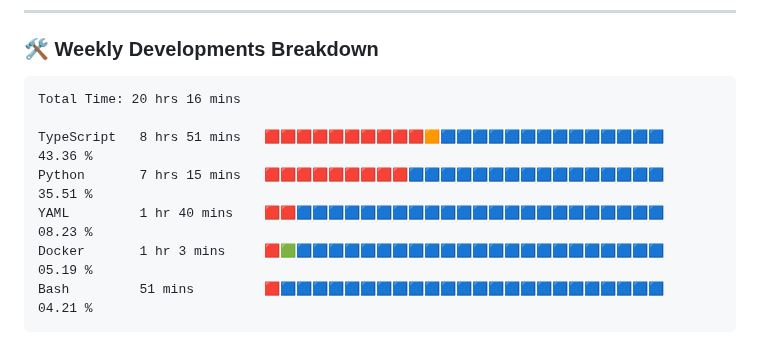
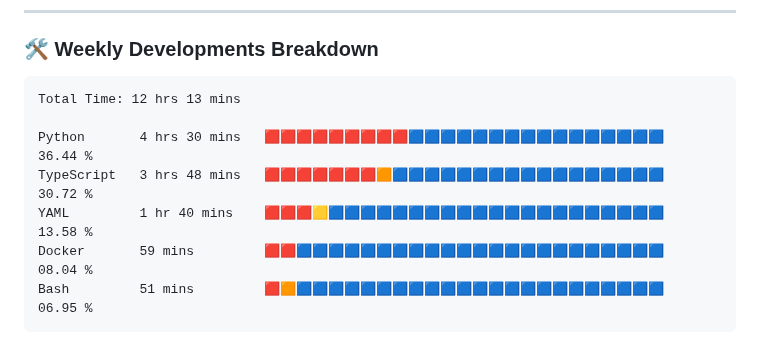
Before and after one commit to VulpritProoze/VulpritProoze, a Markdown page: README.md, the part around the change. Drawn GitHub-style.

Commit message:
Updated waka-readme graph with new metrics

````diff
--- a/README.md
+++ b/README.md
@@ -82,13 +82,13 @@
 <!--START_SECTION:waka-->
 
 ```txt
-Total Time: 20 hrs 16 mins
+Total Time: 12 hrs 13 mins
 
-TypeScript   8 hrs 51 mins   🟥🟥🟥🟥🟥🟥🟥🟥🟥🟥🟧🟦🟦🟦🟦🟦🟦🟦🟦🟦🟦🟦🟦🟦🟦   43.36 %
-Python       7 hrs 15 mins   🟥🟥🟥🟥🟥🟥🟥🟥🟥🟦🟦🟦🟦🟦🟦🟦🟦🟦🟦🟦🟦🟦🟦🟦🟦   35.51 %
-YAML         1 hr 40 mins    🟥🟥🟦🟦🟦🟦🟦🟦🟦🟦🟦🟦🟦🟦🟦🟦🟦🟦🟦🟦🟦🟦🟦🟦🟦   08.23 %
-Docker       1 hr 3 mins     🟥🟩🟦🟦🟦🟦🟦🟦🟦🟦🟦🟦🟦🟦🟦🟦🟦🟦🟦🟦🟦🟦🟦🟦🟦   05.19 %
-Bash         51 mins         🟥🟦🟦🟦🟦🟦🟦🟦🟦🟦🟦🟦🟦🟦🟦🟦🟦🟦🟦🟦🟦🟦🟦🟦🟦   04.21 %
+Python       4 hrs 30 mins   🟥🟥🟥🟥🟥🟥🟥🟥🟥🟦🟦🟦🟦🟦🟦🟦🟦🟦🟦🟦🟦🟦🟦🟦🟦   36.44 %
+TypeScript   3 hrs 48 mins   🟥🟥🟥🟥🟥🟥🟥🟧🟦🟦🟦🟦🟦🟦🟦🟦🟦🟦🟦🟦🟦🟦🟦🟦🟦   30.72 %
+YAML         1 hr 40 mins    🟥🟥🟥🟨🟦🟦🟦🟦🟦🟦🟦🟦🟦🟦🟦🟦🟦🟦🟦🟦🟦🟦🟦🟦🟦   13.58 %
+Docker       59 mins         🟥🟥🟦🟦🟦🟦🟦🟦🟦🟦🟦🟦🟦🟦🟦🟦🟦🟦🟦🟦🟦🟦🟦🟦🟦   08.04 %
+Bash         51 mins         🟥🟧🟦🟦🟦🟦🟦🟦🟦🟦🟦🟦🟦🟦🟦🟦🟦🟦🟦🟦🟦🟦🟦🟦🟦   06.95 %
 ```
 
 <!--END_SECTION:waka-->
````
